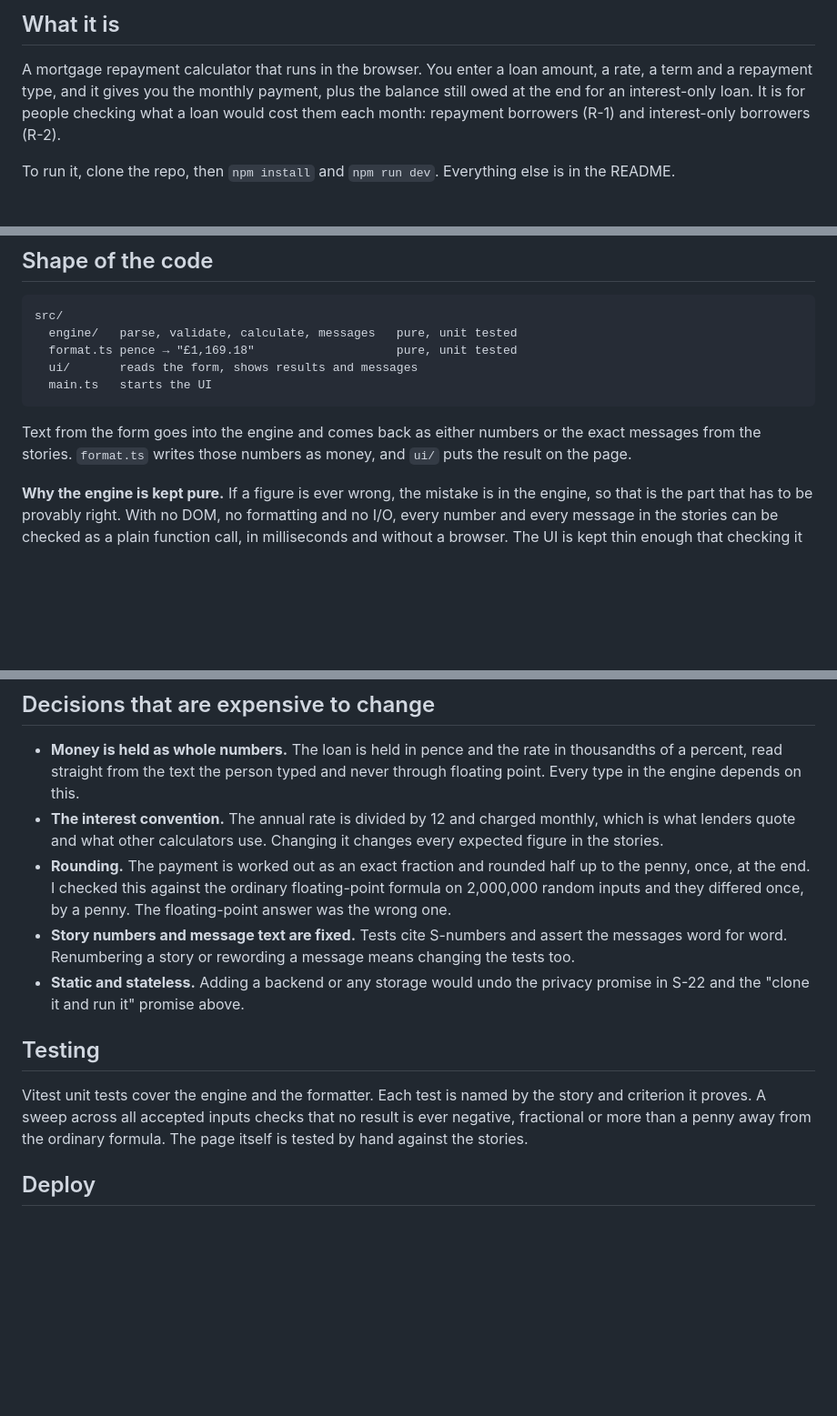
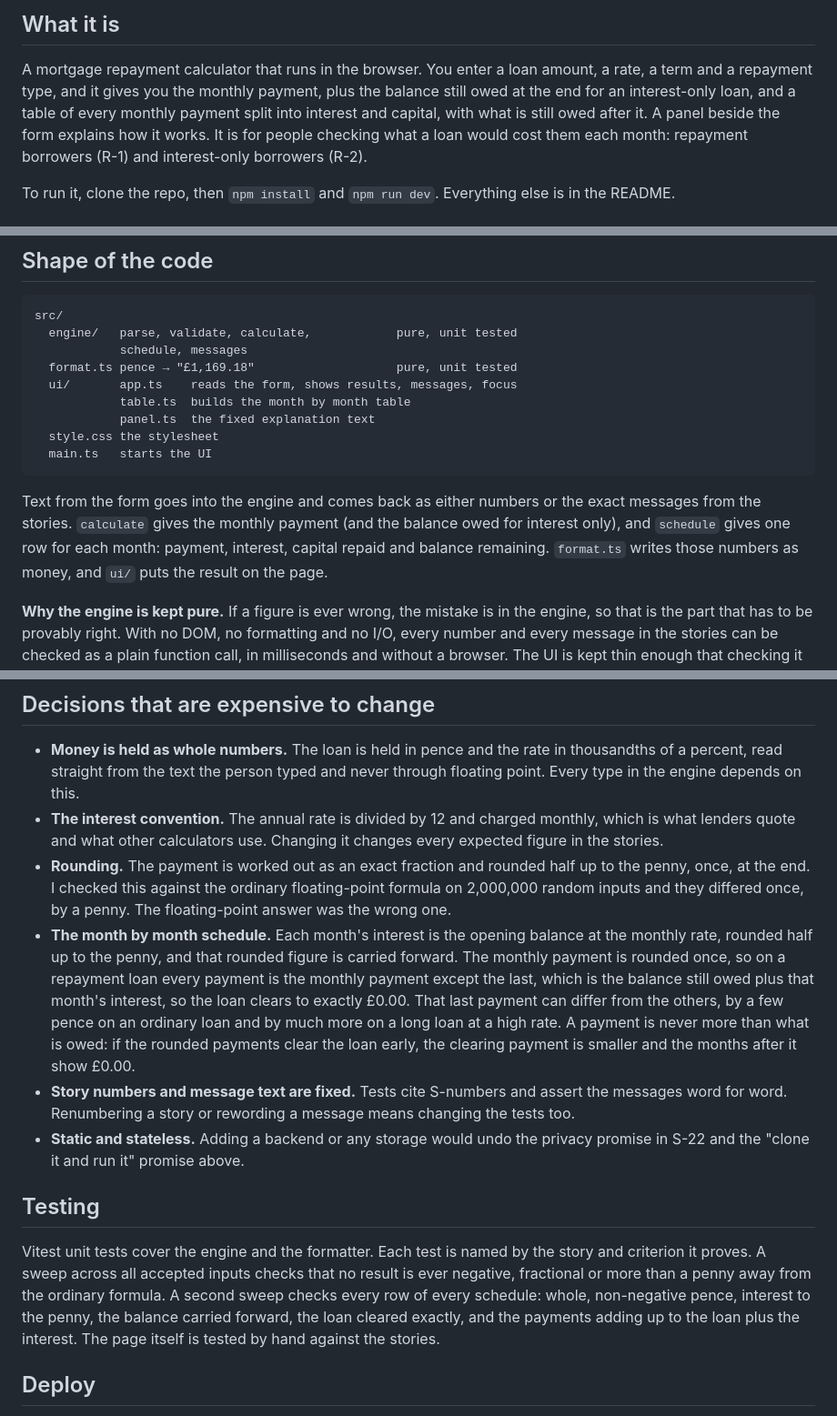
Before and after one commit to umar-ayaz/umar-ayaz-calculator, a Markdown page: docs/architecture.md, 3 parts joined by grey strips. Shown at 91% size. Rendered like a GitHub page; blank space fills up the shorter version.

Commit message:
Update the architecture doc for the schedule and the UI files
The doc now lists the schedule function and the three UI files, says the calculator also gives a month by month table and an explanation panel, records the schedule's rounding and early-clearing rules as decisions that are expensive to change, and describes the schedule sweep in Testing. Deploy is left alone.

Co-Authored-By: Claude Sonnet 5.5 <noreply@anthropic.com>

````diff
--- a/docs/architecture.md
+++ b/docs/architecture.md
@@ -8,8 +8,9 @@ ever seem to disagree. Who it is for is in `docs/app-roles.md`.
 
 A mortgage repayment calculator that runs in the browser. You enter a loan
 amount, a rate, a term and a repayment type, and it gives you the monthly
-payment, plus the balance still owed at the end for an interest-only loan.
-It is for people checking what a loan would cost them each month: repayment
+payment, plus the balance still owed at the end for an interest-only loan, and
+a table of every monthly payment split into interest and capital, with what is
+still owed after it. A panel beside the form explains how it works. It is for people checking what a loan would cost them each month: repayment
 borrowers (R-1) and interest-only borrowers (R-2).
 
 To run it, clone the repo, then `npm install` and `npm run dev`. Everything
@@ -54,15 +55,21 @@ financial figures could be sent or kept.
 
 ```
 src/
-  engine/   parse, validate, calculate, messages   pure, unit tested
+  engine/   parse, validate, calculate,            pure, unit tested
+            schedule, messages
   format.ts pence → "£1,169.18"                    pure, unit tested
-  ui/       reads the form, shows results and messages
+  ui/       app.ts    reads the form, shows results, messages, focus
+            table.ts  builds the month by month table
+            panel.ts  the fixed explanation text
+  style.css the stylesheet
   main.ts   starts the UI
 ```
 
 Text from the form goes into the engine and comes back as either numbers or
-the exact messages from the stories. `format.ts` writes those numbers as
-money, and `ui/` puts the result on the page.
+the exact messages from the stories. `calculate` gives the monthly payment (and
+the balance owed for interest only), and `schedule` gives one row for each
+month: payment, interest, capital repaid and balance remaining. `format.ts`
+writes those numbers as money, and `ui/` puts the result on the page.
 
 **Why the engine is kept pure.** If a figure is ever wrong, the mistake is in
 the engine, so that is the part that has to be provably right. With no DOM,
@@ -82,6 +89,16 @@ The UI is kept thin enough that checking it by hand is realistic.
   half up to the penny, once, at the end. I checked this against the
   ordinary floating-point formula on 2,000,000 random inputs and they
   differed once, by a penny. The floating-point answer was the wrong one.
+- **The month by month schedule.** Each month's interest is the opening
+  balance at the monthly rate, rounded half up to the penny, and that rounded
+  figure is carried forward. The monthly payment is rounded once, so on a
+  repayment loan every payment is the monthly payment except the last, which
+  is the balance still owed plus that month's interest, so the loan clears to
+  exactly £0.00. That last payment can differ from the others, by a few
+  pence on an ordinary loan and by much more on a long loan at a high rate. A
+  payment is never more than what is owed: if the rounded payments clear the
+  loan early, the clearing payment is smaller and the months after it show
+  £0.00.
 - **Story numbers and message text are fixed.** Tests cite S-numbers and
   assert the messages word for word. Renumbering a story or rewording a
   message means changing the tests too.
@@ -93,7 +110,9 @@ The UI is kept thin enough that checking it by hand is realistic.
 Vitest unit tests cover the engine and the formatter. Each test is named by
 the story and criterion it proves. A sweep across all accepted inputs checks
 that no result is ever negative, fractional or more than a penny away from
-the ordinary formula. The page itself is tested by hand against the stories.
+the ordinary formula. A second sweep checks every row of every schedule: whole,
+non-negative pence, interest to the penny, the balance carried forward, the loan
+cleared exactly, and the payments adding up to the loan plus the interest. The page itself is tested by hand against the stories.
 
 ## Deploy
 
````
